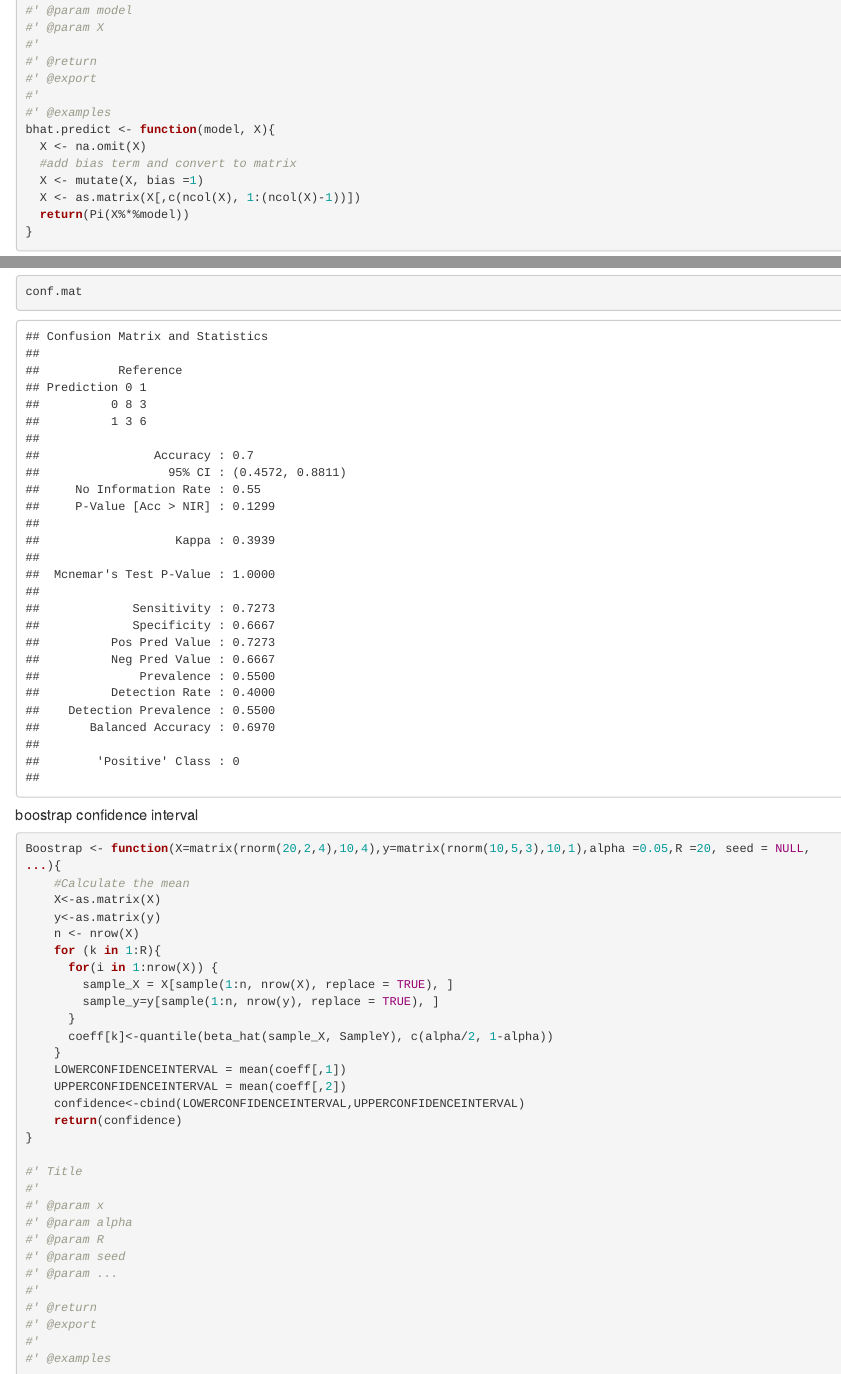
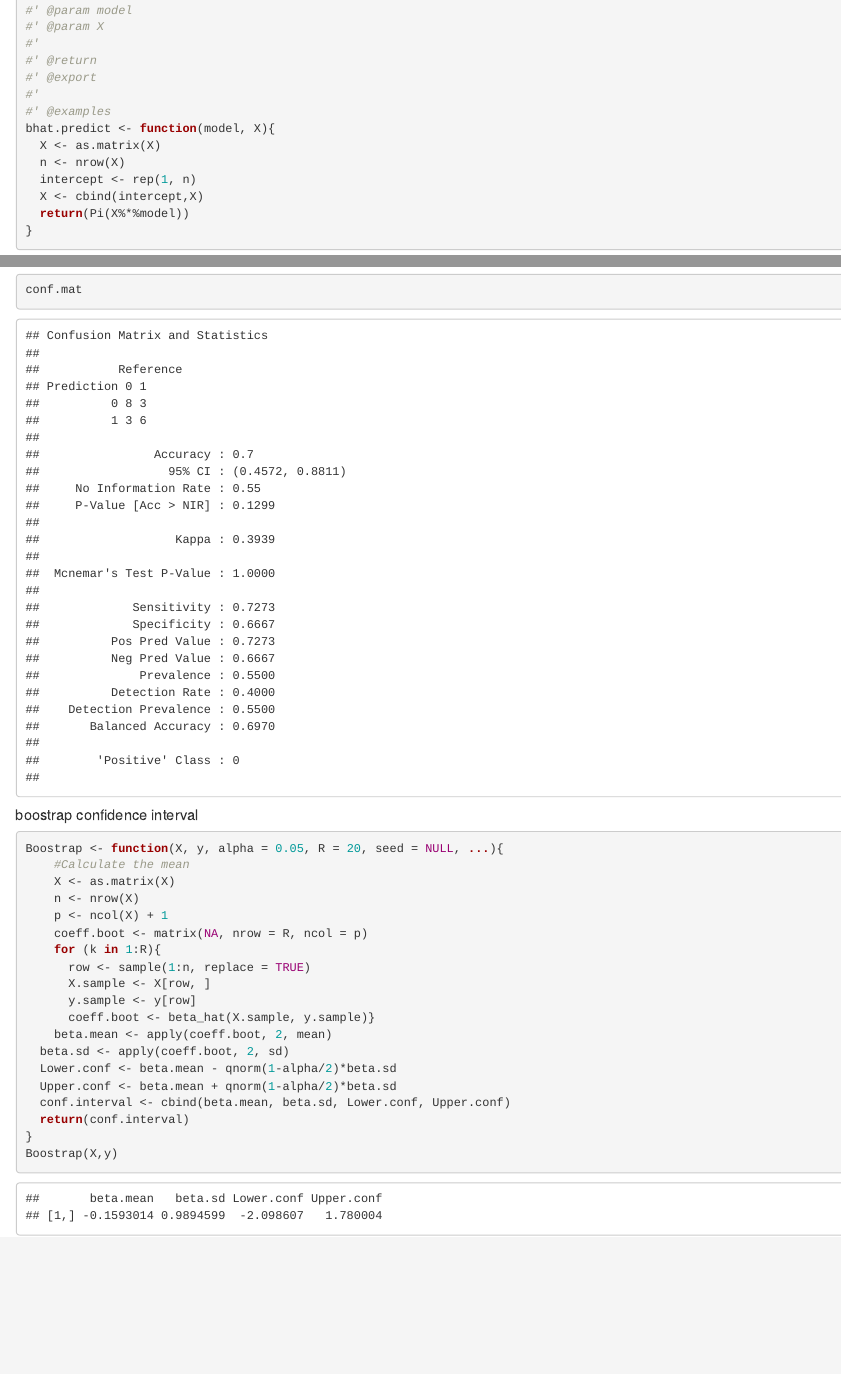
Before and after one commit to AU-R-Data-Science/Final_project5, an R Markdown document (Final_Project.Rmd): the page in a window 1100 px wide, from 2740 px down before the commit and from 2690 px down after it, so that both start at the same text, and a second part further down, joined at a grey line. Rendered offline with R 4.5, knitr and Pandoc, with nearby package versions.

Commit message:
update on the project

````diff
--- a/Final_Project.Rmd
+++ b/Final_Project.Rmd
@@ -128,10 +126,10 @@ summary(true.model)$coefficients
 #'
 #' @examples
 bhat.predict <- function(model, X){
-  X <- na.omit(X)
-  #add bias term and convert to matrix
-  X <- mutate(X, bias =1)
-  X <- as.matrix(X[,c(ncol(X), 1:(ncol(X)-1))])
+  X <- as.matrix(X)
+  n <- nrow(X)
+  intercept <- rep(1, n)
+  X <- cbind(intercept,X)
   return(Pi(X%*%model))
 }
 ```
@@ -174,27 +172,29 @@ conf.mat
 ```
 #####  boostrap confidence interval
 ```{r}
-Boostrap <- function(X=matrix(rnorm(20,2,4),10,4),y=matrix(rnorm(10,5,3),10,1),alpha =0.05,R =20, seed = NULL, ...){
+Boostrap <- function(X, y, alpha = 0.05, R = 20, seed = NULL, ...){
     #Calculate the mean
-    X<-as.matrix(X)
-    y<-as.matrix(y)
+    X <- as.matrix(X)
     n <- nrow(X)
+    p <- ncol(X) + 1
+    coeff.boot <- matrix(NA, nrow = R, ncol = p)
     for (k in 1:R){
-      for(i in 1:nrow(X)) {
-        sample_X = X[sample(1:n, nrow(X), replace = TRUE), ]
-        sample_y=y[sample(1:n, nrow(y), replace = TRUE), ]
-      }
-      coeff[k]<-quantile(beta_hat(sample_X, SampleY), c(alpha/2, 1-alpha))
-    }
-    LOWERCONFIDENCEINTERVAL = mean(coeff[,1])
-    UPPERCONFIDENCEINTERVAL = mean(coeff[,2])
-    confidence<-cbind(LOWERCONFIDENCEINTERVAL,UPPERCONFIDENCEINTERVAL)
-    return(confidence)
+      row <- sample(1:n, replace = TRUE)
+      X.sample <- X[row, ]
+      y.sample <- y[row]
+      coeff.boot <- beta_hat(X.sample, y.sample)}
+    beta.mean <- apply(coeff.boot, 2, mean)
+  beta.sd <- apply(coeff.boot, 2, sd)
+  Lower.conf <- beta.mean - qnorm(1-alpha/2)*beta.sd
+  Upper.conf <- beta.mean + qnorm(1-alpha/2)*beta.sd
+  conf.interval <- cbind(beta.mean, beta.sd, Lower.conf, Upper.conf)
+  return(conf.interval)
 }
-
+Boostrap(X,y)
 #' Title
 #'
-#' @param x
+#' @param X
+#' @param y
 #' @param alpha
 #' @param R
 #' @param seed
````
Also changed, not shown: final_project.html, Final_Project.Rmd (26 more changed lines).
